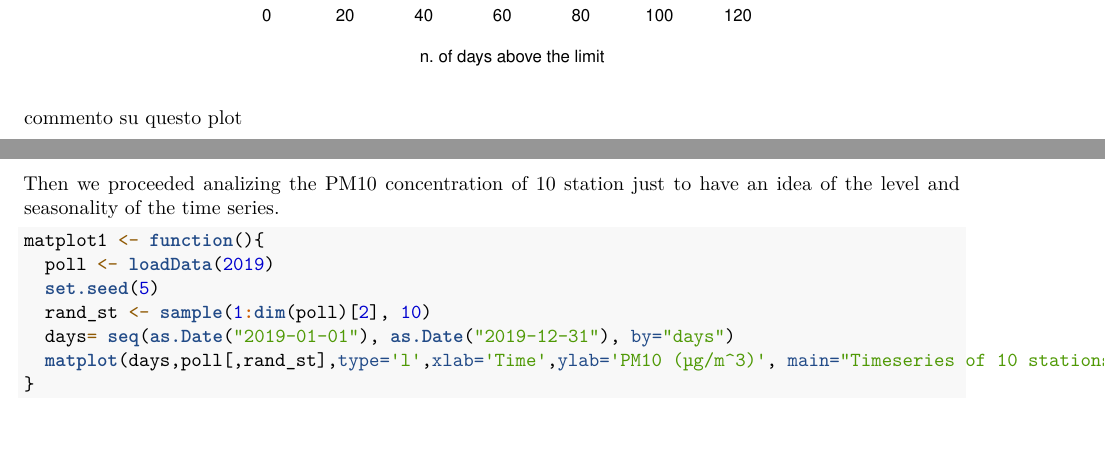
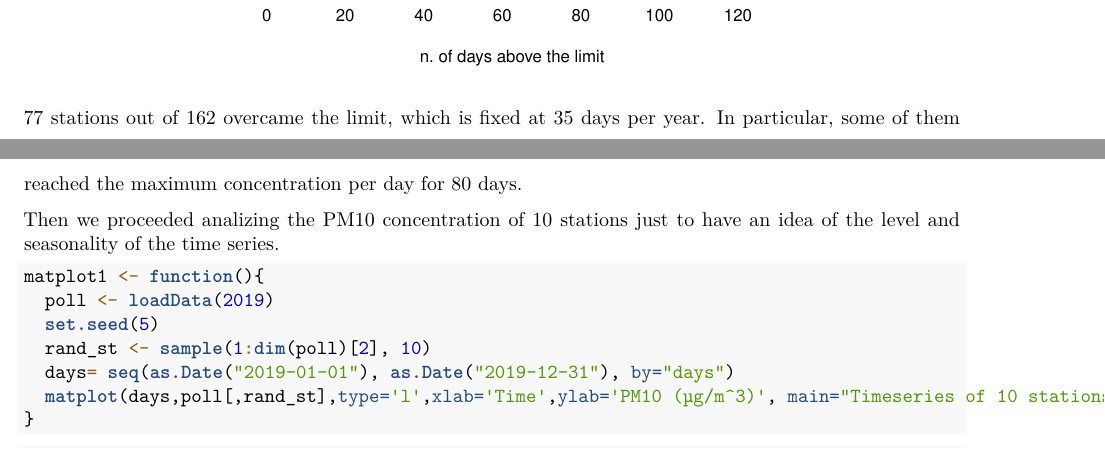
Before and after one commit to gabrielecorbo/Bayesian-mixture-model-for-environmental-application, an R Markdown document (Data exploration.Rmd): two parts of pages 1 and 2 of 5, joined at a grey line, cut so that both start at the same text. Rendered offline with R 4.5, knitr and Pandoc, then LaTeX, with nearby package versions; some code elsewhere in the file could not run offline; common packages that the code uses without loading them are loaded.

Commit message:
Update Data exploration.Rmd

````diff
--- a/Data exploration.Rmd
+++ b/Data exploration.Rmd
@@ -37,9 +37,9 @@ day_above_limit <- function(year){
 day_above_limit(2019)
 ```
 
-commento su questo plot
+77 stations out of 162 overcame the limit, which is fixed at 35 days per year. In particular, some of them reached the maximum concentration per day for 80 days.
 
-Then we proceeded analizing the PM10 concentration of 10 station just to have an idea of the level and seasonality of the time series.
+Then we proceeded analizing the PM10 concentration of 10 stations just to have an idea of the level and seasonality of the time series.
 
 ```{r, eval=F, echo=T}
 matplot1 <- function(){
````
Also changed, not shown: Data exploration.Rmd (2 more changed lines).
